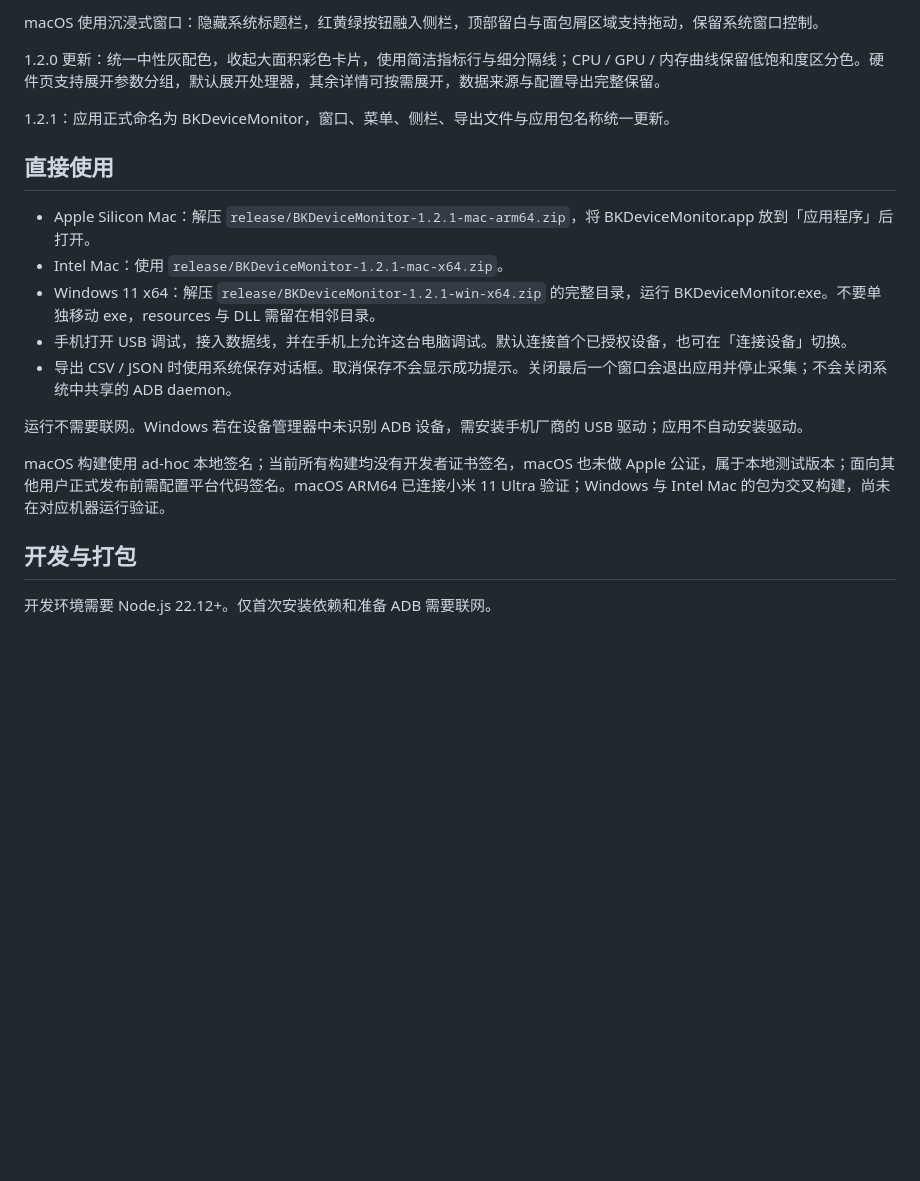
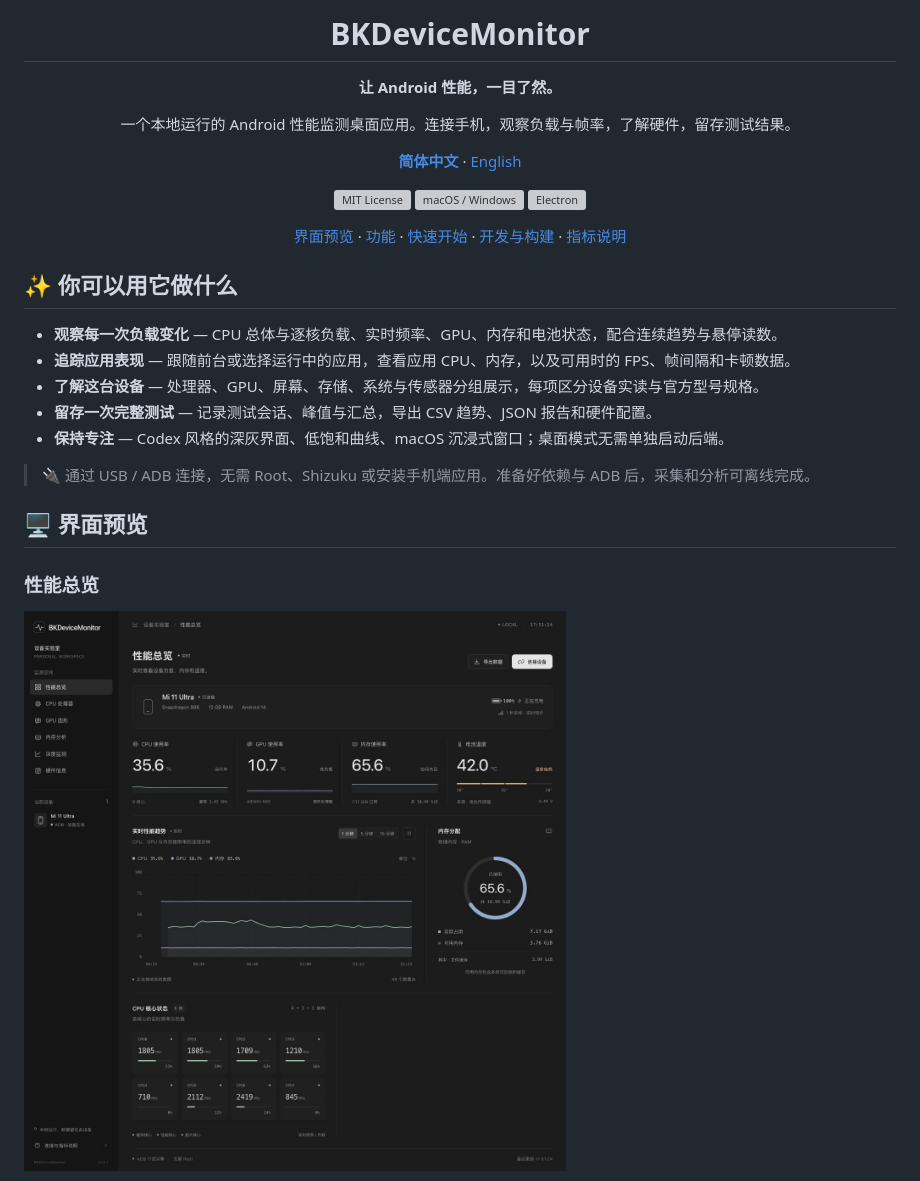
Before and after one commit to binbinku/BKDeviceMonitor, a Markdown page: README.md, the part around the change printed below. Drawn GitHub-style; pictures changed too: docs/screenshots/overview.jpg (added); blank space fills up the shorter version; grey boxes are pictures that could not be loaded.

Commit message:
docs: add bilingual README and MIT license

```diff
--- a/README.md
+++ b/README.md
@@ -4,22 +4,31 @@
 
-macOS 使用沉浸式窗口：隐藏系统标题栏，红黄绿按钮融入侧栏，顶部留白与面包屑区域支持拖动，保留系统窗口控制。
+# BKDeviceMonitor
 
-1.2.0 更新：统一中性灰配色，收起大面积彩色卡片，使用简洁指标行与细分隔线；CPU / GPU / 内存曲线保留低饱和度区分色。硬件页支持展开参数分组，默认展开处理器，其余详情可按需展开，数据来源与配置导出完整保留。
+**让 Android 性能，一目了然。**
 
-1.2.1：应用正式命名为 BKDeviceMonitor，窗口、菜单、侧栏、导出文件与应用包名称统一更新。
+一个本地运行的 Android 性能监测桌面应用。连接手机，观察负载与帧率，了解硬件，留存测试结果。
 
-## 直接使用
+[**简体中文**](README.md) · [English](README.en.md)
 
-- Apple Silicon Mac：解压 `release/BKDeviceMonitor-1.2.1-mac-arm64.zip`，将 BKDeviceMonitor.app 放到「应用程序」后打开。
-- Intel Mac：使用 `release/BKDeviceMonitor-1.2.1-mac-x64.zip`。
-- Windows 11 x64：解压 `release/BKDeviceMonitor-1.2.1-win-x64.zip` 的完整目录，运行 BKDeviceMonitor.exe。不要单独移动 exe，resources 与 DLL 需留在相邻目录。
-- 手机打开 USB 调试，接入数据线，并在手机上允许这台电脑调试。默认连接首个已授权设备，也可在「连接设备」切换。
-- 导出 CSV / JSON 时使用系统保存对话框。取消保存不会显示成功提示。关闭最后一个窗口会退出应用并停止采集；不会关闭系统中共享的 ADB daemon。
+[![MIT License](docs/assets/license.svg)](LICENSE) ![macOS / Windows](docs/assets/platform.svg) ![Electron](docs/assets/runtime.svg)
 
-运行不需要联网。Windows 若在设备管理器中未识别 ADB 设备，需安装手机厂商的 USB 驱动；应用不自动安装驱动。
+[界面预览](#-界面预览) · [功能](#-你可以用它做什么) · [快速开始](#-快速开始) · [开发与构建](#-开发与构建) · [指标说明](docs/metrics.zh-CN.md)
 
-macOS 构建使用 ad-hoc 本地签名；当前所有构建均没有开发者证书签名，macOS 也未做 Apple 公证，属于本地测试版本；面向其他用户正式发布前需配置平台代码签名。macOS ARM64 已连接小米 11 Ultra 验证；Windows 与 Intel Mac 的包为交叉构建，尚未在对应机器运行验证。
+</div>
 
-## 开发与打包
+## ✨ 你可以用它做什么
 
-开发环境需要 Node.js 22.12+。仅首次安装依赖和准备 ADB 需要联网。
+- **观察每一次负载变化** — CPU 总体与逐核负载、实时频率、GPU、内存和电池状态，配合连续趋势与悬停读数。
+- **追踪应用表现** — 跟随前台或选择运行中的应用，查看应用 CPU、内存，以及可用时的 FPS、帧间隔和卡顿数据。
+- **了解这台设备** — 处理器、GPU、屏幕、存储、系统与传感器分组展示，每项区分设备实读与官方型号规格。
+- **留存一次完整测试** — 记录测试会话、峰值与汇总，导出 CSV 趋势、JSON 报告和硬件配置。
+- **保持专注** — Codex 风格的深灰界面、低饱和曲线、macOS 沉浸式窗口；桌面模式无需单独启动后端。
+
+> 🔌 通过 USB / ADB 连接，无需 Root、Shizuku 或安装手机端应用。准备好依赖与 ADB 后，采集和分析可离线完成。
+
+## 🖥 界面预览
+
+### 性能总览
+
+![BKDeviceMonitor 性能总览：CPU、GPU、内存趋势与逐核状态](docs/screenshots/overview.jpg)
+
```
Also changed, not shown: other parts of README.md (+91 -50 lines), README.en.md (added, +142 -0 lines), docs/metrics.en.md (added, +64 -0 lines), docs/metrics.zh-CN.md (added, +52 -0 lines), docs/screenshots/hardware.jpg (added), 7 other files.
